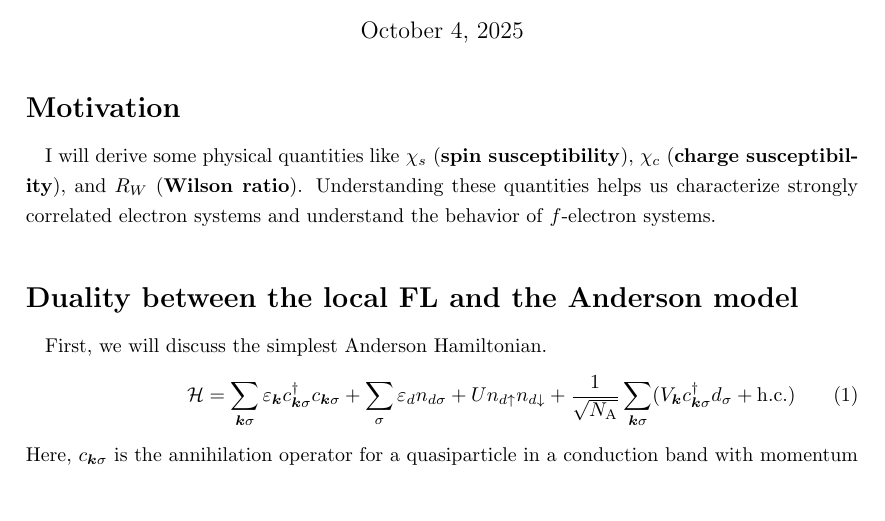
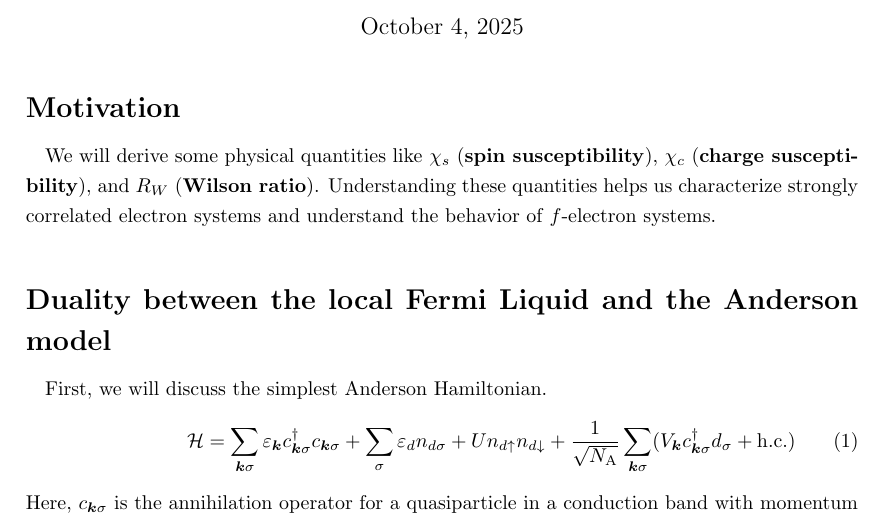
Before and after one commit to masaru113/mastex, a LaTeX document (tex/phys/LocalFermiLiquid/main.tex): part of page 1 of 14, cut so that both start at the same text, the shorter picture padded with empty space. Compiled offline with pLaTeX and dvipdfmx.

Commit message:
fix: Update PDF to match minor fixes in the TeX source.

```diff
--- a/tex/phys/LocalFermiLiquid/main.tex
+++ b/tex/phys/LocalFermiLiquid/main.tex
@@ -19,11 +16,11 @@
 \section*{Motivation}
 
 
-I will derive some physical quantities like $\chi_{s}$ (\textbf{spin susceptibility}), $\chi_{c}$ (\textbf{charge susceptibility}), and $R_{W}$ (\textbf{Wilson ratio}).
+We will derive some physical quantities like $\chi_{s}$ (\textbf{spin susceptibility}), $\chi_{c}$ (\textbf{charge susceptibility}), and $R_{W}$ (\textbf{Wilson ratio}).
 Understanding these quantities helps us characterize strongly correlated electron systems and understand the behavior of $f$-electron systems.
 
 
-\section*{Duality between the local FL and the Anderson model}
+\section*{Duality between the local Fermi Liquid and the Anderson model}
 First, we will discuss the simplest Anderson Hamiltonian.
 \begin{align}
 	\hspace{17.3mm}
```
Also changed, not shown: tex/phys/LocalFermiLiquid/main.pdf, tex/phys/LocalFermiLiquid/main_ja.pdf, tex/phys/LocalFermiLiquid/main.tex (3 more changed lines).
